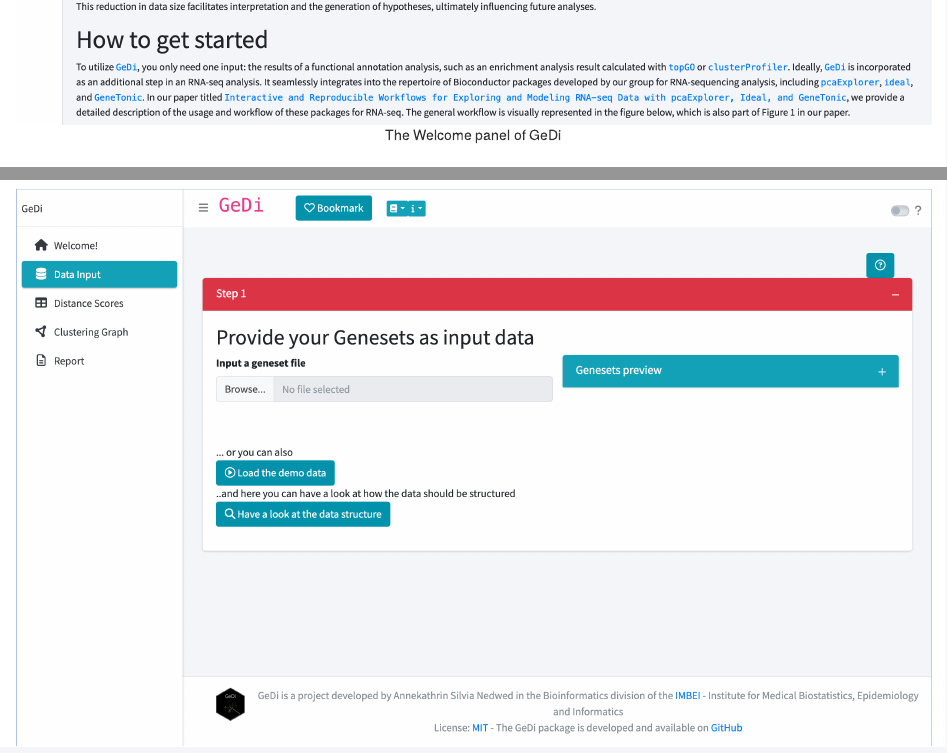
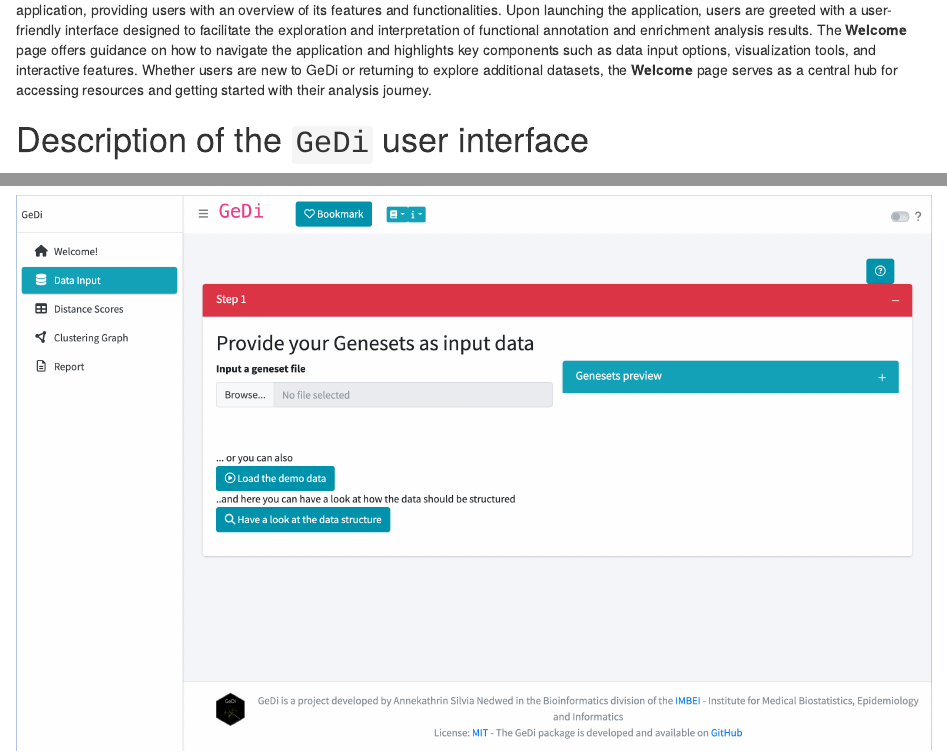
Before and after one commit to AnnekathrinSilvia/GeDi, an R Markdown document (vignettes/GeDi_manual.Rmd): the page in a window 1100 px wide, from 5220 px down before the commit and from 4830 px down after it, and a second part further down, joined at a grey line. Rendered offline with R 4.5, knitr and Pandoc, with nearby package versions; drawn as R Markdown's standard HTML page in place of the format the file asks for; some code elsewhere in the file could not run offline.

Commit message:
removing duplicated image

````diff
--- a/vignettes/GeDi_manual.Rmd
+++ b/vignettes/GeDi_manual.Rmd
@@ -251,11 +251,6 @@
 ```
 
 The above shown code will open the application, directing you to the **Welcome** page. The **Welcome** page of `r BiocStyle::Biocpkg("GeDi")` serves as the entry point to the application, providing users with an overview of its features and functionalities. Upon launching the application, users are greeted with a user-friendly interface designed to facilitate the exploration and interpretation of functional annotation and enrichment analysis results. The **Welcome** page offers guidance on how to navigate the application and highlights key components such as data input options, visualization tools, and interactive features. Whether users are new to GeDi or returning to explore additional datasets, the **Welcome** page serves as a central hub for accessing resources and getting started with their analysis journey.
-
-```{r welcome-page, fig.align = "center", fig.cap = "The Welcome panel of GeDi", echo = FALSE}
-knitr::include_graphics("Welcome_page.png")
-```
-
 
 # Description of the `GeDi` user interface {#userinterface}
 
````
